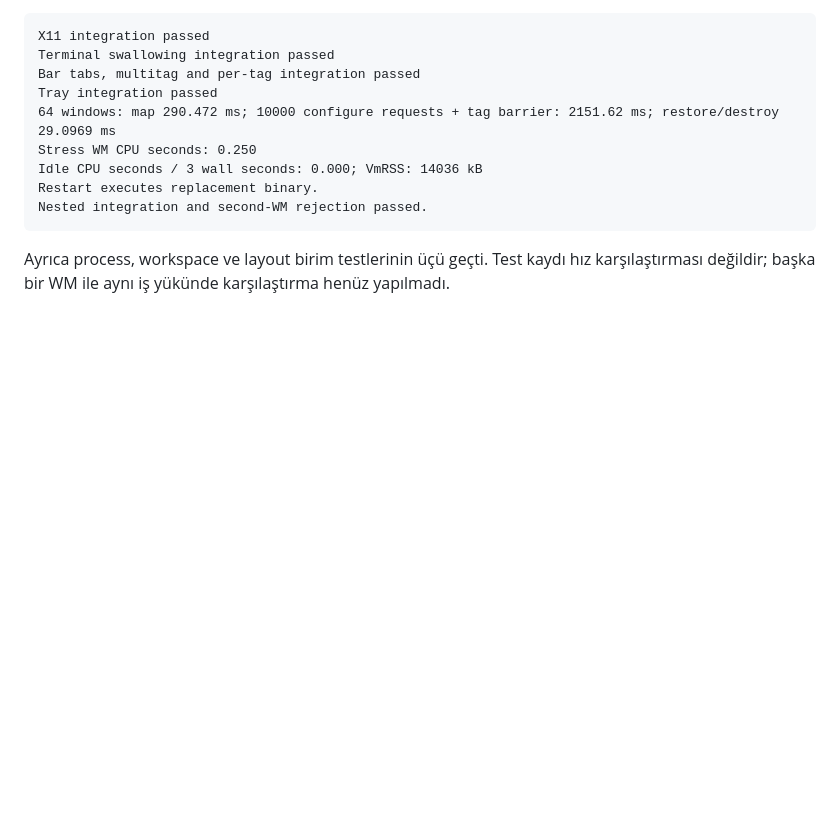
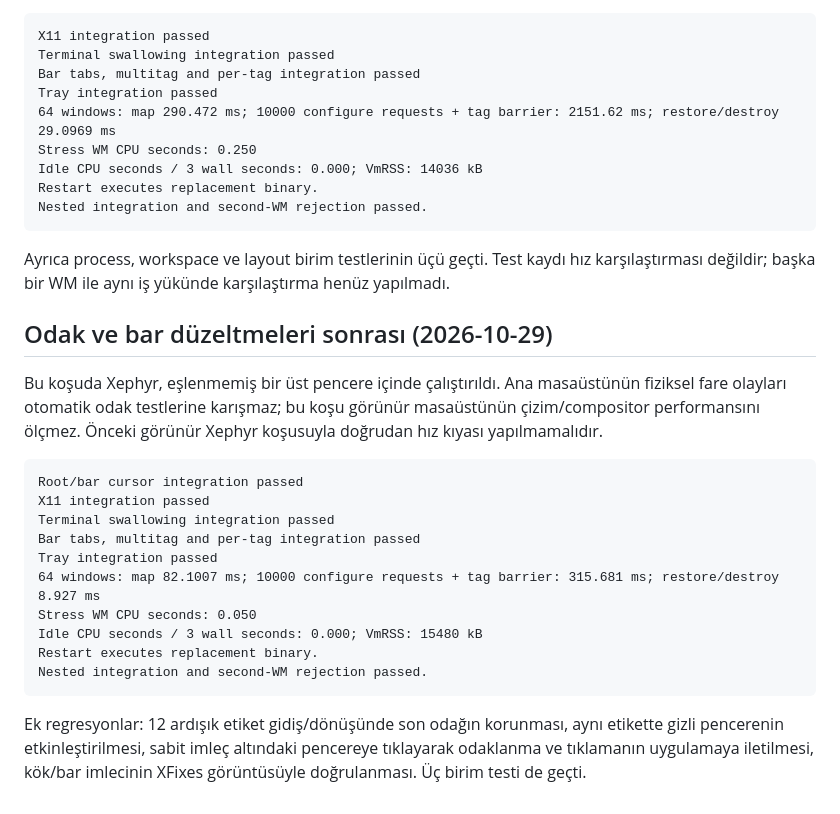
Before and after one commit to bedeaf/ppwm, a Markdown page: docs/PERFORMANCE.md, the part around the change. Rendered like a GitHub page; blank space fills up the shorter version.

````diff
--- a/docs/PERFORMANCE.md
+++ b/docs/PERFORMANCE.md
@@ -58,3 +58,22 @@ Nested integration and second-WM rejection passed.
 ```
 
 Ayrıca process, workspace ve layout birim testlerinin üçü geçti. Test kaydı hız karşılaştırması değildir; başka bir WM ile aynı iş yükünde karşılaştırma henüz yapılmadı.
+
+## Odak ve bar düzeltmeleri sonrası (2026-10-29)
+
+Bu koşuda Xephyr, eşlenmemiş bir üst pencere içinde çalıştırıldı. Ana masaüstünün fiziksel fare olayları otomatik odak testlerine karışmaz; bu koşu görünür masaüstünün çizim/compositor performansını ölçmez. Önceki görünür Xephyr koşusuyla doğrudan hız kıyası yapılmamalıdır.
+
+```text
+Root/bar cursor integration passed
+X11 integration passed
+Terminal swallowing integration passed
+Bar tabs, multitag and per-tag integration passed
+Tray integration passed
+64 windows: map 82.1007 ms; 10000 configure requests + tag barrier: 315.681 ms; restore/destroy 8.927 ms
+Stress WM CPU seconds: 0.050
+Idle CPU seconds / 3 wall seconds: 0.000; VmRSS: 15480 kB
+Restart executes replacement binary.
+Nested integration and second-WM rejection passed.
+```
+
+Ek regresyonlar: 12 ardışık etiket gidiş/dönüşünde son odağın korunması, aynı etikette gizli pencerenin etkinleştirilmesi, sabit imleç altındaki pencereye tıklayarak odaklanma ve tıklamanın uygulamaya iletilmesi, kök/bar imlecinin XFixes görüntüsüyle doğrulanması. Üç birim testi de geçti.
````
Also changed, not shown: README.md (+4 -4 lines), assets/ppwm.png, 14 other files.
